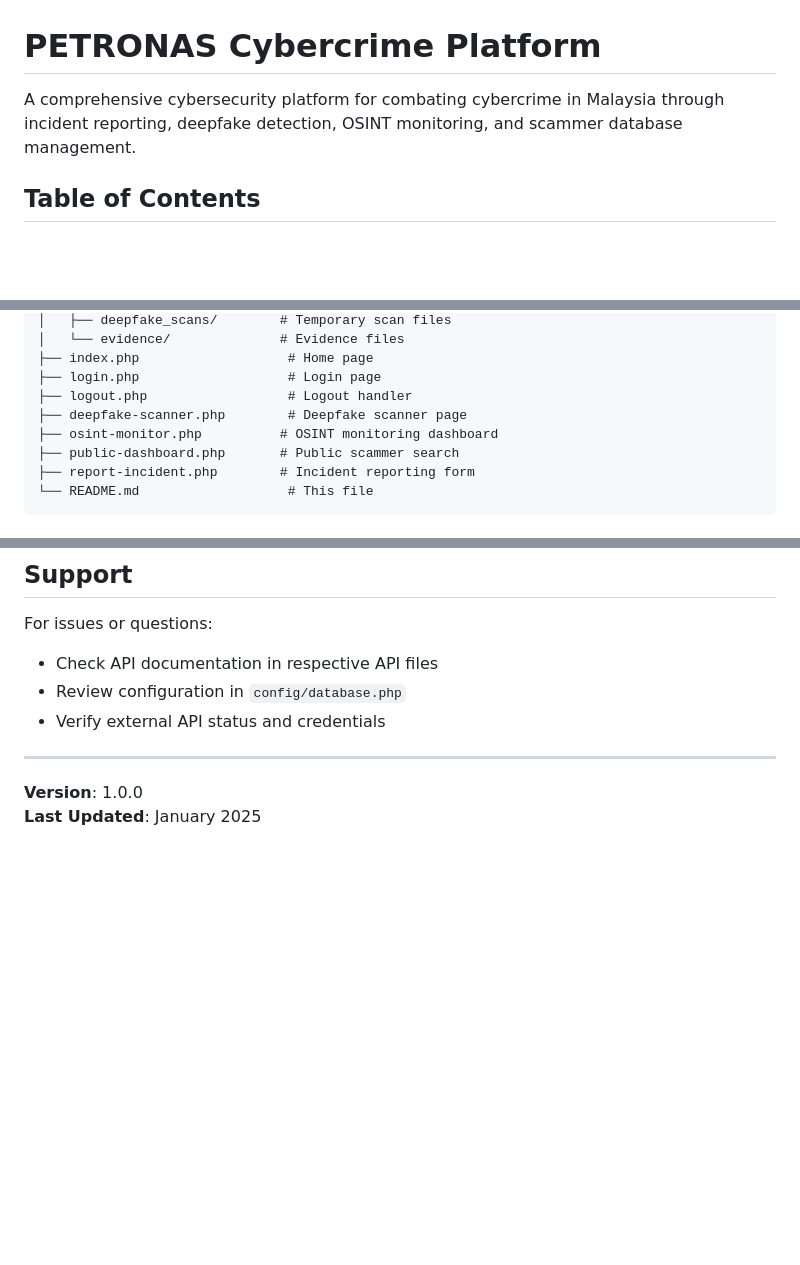
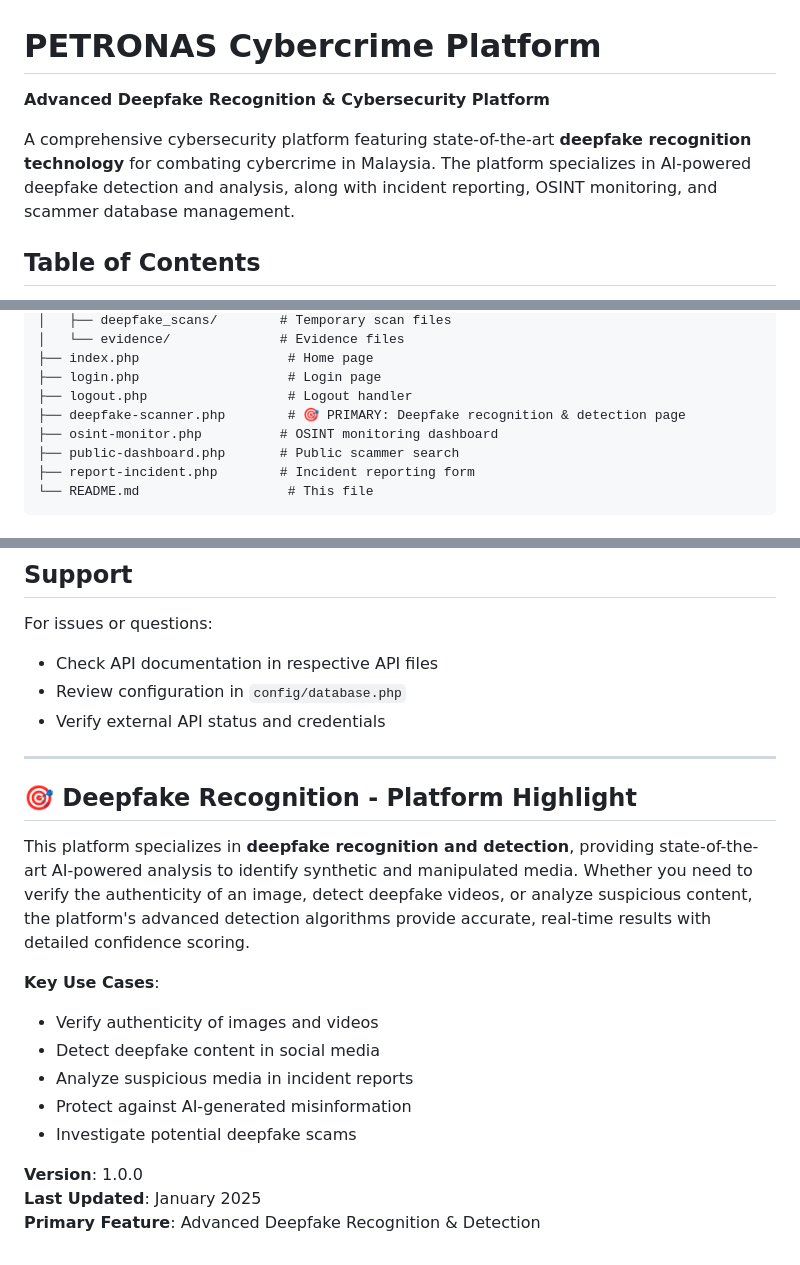
Before and after one commit to EricSyamir/petronascybersec, a Markdown page: README.md, 3 parts joined by grey strips. Drawn GitHub-style; blank space fills up the shorter version.

```diff
--- a/README.md
+++ b/README.md
@@ -1,6 +1,8 @@
 # PETRONAS Cybercrime Platform
 
-A comprehensive cybersecurity platform for combating cybercrime in Malaysia through incident reporting, deepfake detection, OSINT monitoring, and scammer database management.
+**Advanced Deepfake Recognition & Cybersecurity Platform**
+
+A comprehensive cybersecurity platform featuring state-of-the-art **deepfake recognition technology** for combating cybercrime in Malaysia. The platform specializes in AI-powered deepfake detection and analysis, along with incident reporting, OSINT monitoring, and scammer database management.
 
 ## Table of Contents
 
@@ -511,7 +581,7 @@ petronas-cybercrime-platform/
 ├── index.php                   # Home page
 ├── login.php                   # Login page
 ├── logout.php                  # Logout handler
-├── deepfake-scanner.php        # Deepfake scanner page
+├── deepfake-scanner.php        # 🎯 PRIMARY: Deepfake recognition & detection page
 ├── osint-monitor.php          # OSINT monitoring dashboard
 ├── public-dashboard.php       # Public scammer search
 ├── report-incident.php        # Incident reporting form
@@ -571,5 +641,17 @@ For issues or questions:
 
 ---
 
+## 🎯 Deepfake Recognition - Platform Highlight
+
+This platform specializes in **deepfake recognition and detection**, providing state-of-the-art AI-powered analysis to identify synthetic and manipulated media. Whether you need to verify the authenticity of an image, detect deepfake videos, or analyze suspicious content, the platform's advanced detection algorithms provide accurate, real-time results with detailed confidence scoring.
+
+**Key Use Cases**:
+- Verify authenticity of images and videos
+- Detect deepfake content in social media
+- Analyze suspicious media in incident reports
+- Protect against AI-generated misinformation
+- Investigate potential deepfake scams
+
 **Version**: 1.0.0
 **Last Updated**: January 2025
+**Primary Feature**: Advanced Deepfake Recognition & Detection
```
Also changed, not shown: other parts of README.md (+87 -19 lines).
